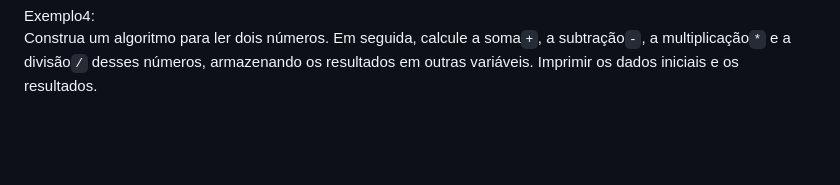
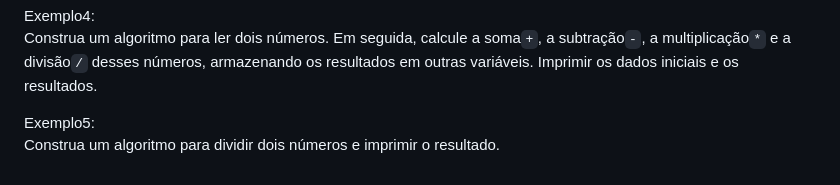
Before and after one commit to euLita/modulo1, a Markdown page: README.md, the part around the change. GitHub-like rendering; blank space fills up the shorter version.

Commit message:
adding news files

```diff
--- a/README.md
+++ b/README.md
@@ -200,3 +200,7 @@ Faça um algoritmo que leia a base e a altura de um triângulo. Em seguida calcu
 
 Exemplo4:<br>
 Construa um algoritmo para ler dois números. Em seguida, calcule a soma`+`, a subtração`-`, a multiplicação`*` e a divisão`/` desses números, armazenando os resultados em outras variáveis. Imprimir os dados iniciais e os resultados.
+<br>
+
+Exemplo5:<br>
+Construa um algoritmo para dividir dois números e imprimir o resultado.
```
